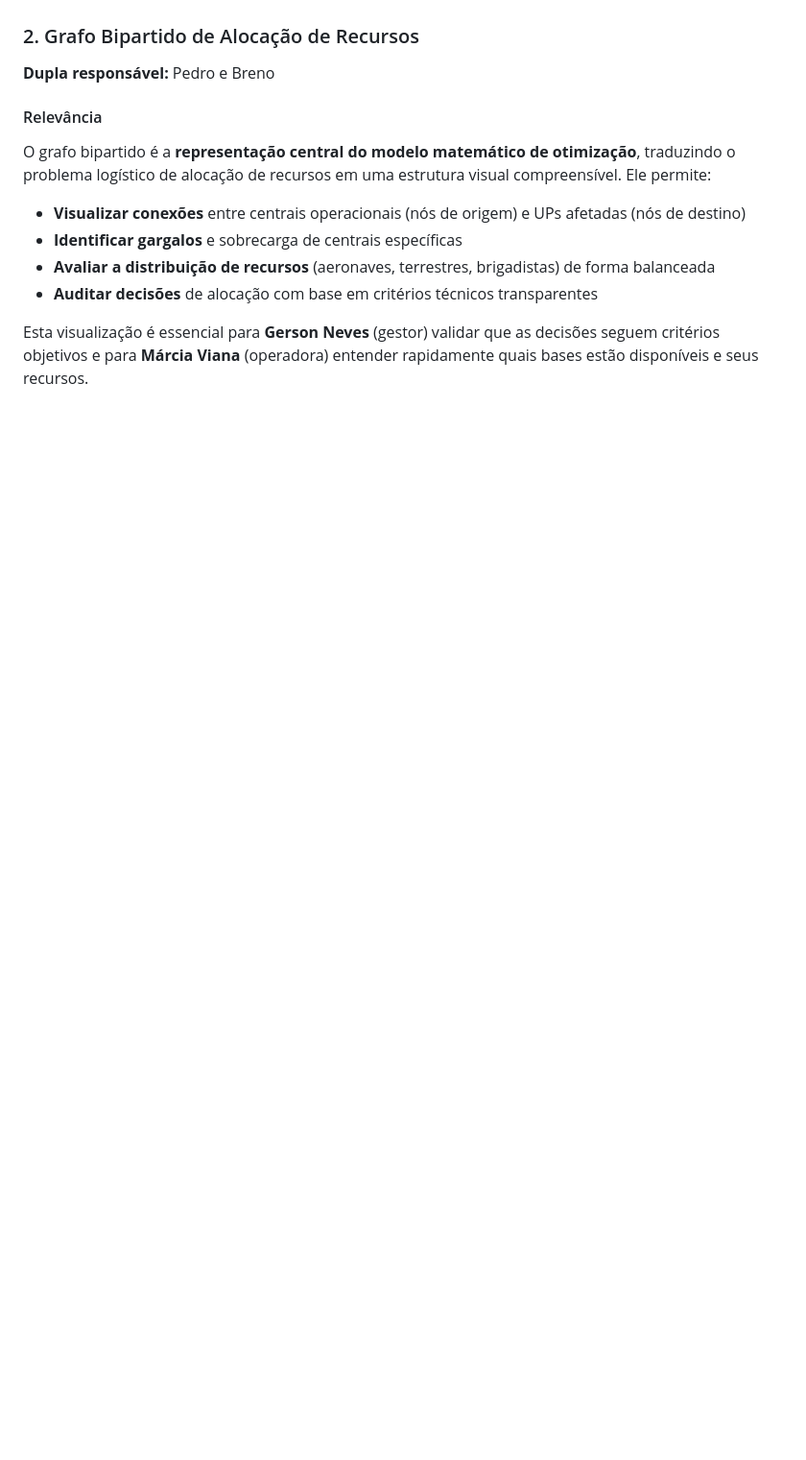
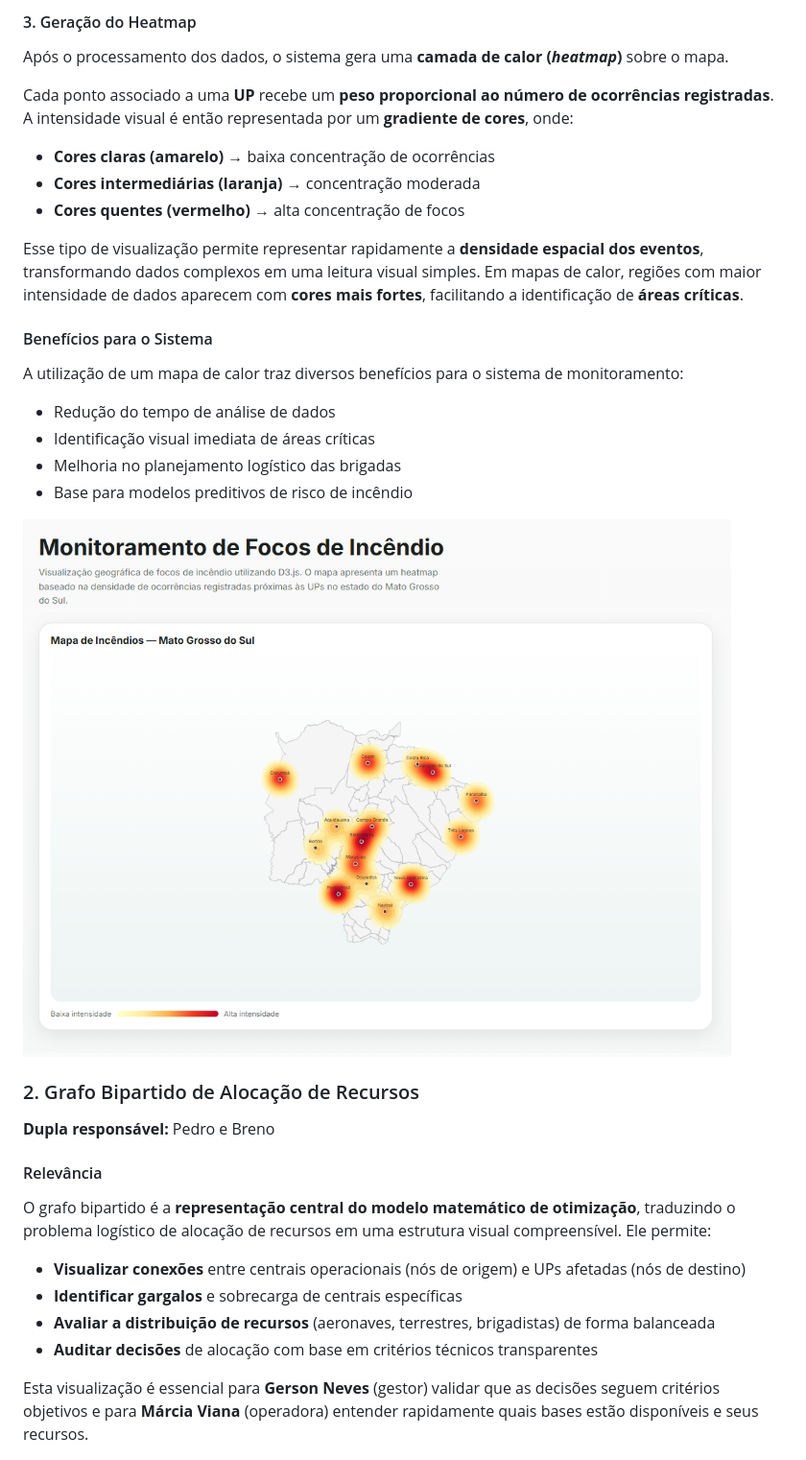
Before and after one commit to brenofgsilva/ponderadaUXS06, a Markdown page: README.md, the part around the change printed below. Shown: that part at 96% size. GitHub-like rendering; pictures changed too: assets/heatmap.png (added); blank space fills up the shorter version.

```diff
--- a/README.md
+++ b/README.md
@@ -74,3 +121,27 @@ A intensidade das cores reflete a concentração de ocorrências, permitindo ide
+#### 3. Geração do Heatmap
+
+Após o processamento dos dados, o sistema gera uma **camada de calor (*heatmap*)** sobre o mapa.
+
+Cada ponto associado a uma **UP** recebe um **peso proporcional ao número de ocorrências registradas**. A intensidade visual é então representada por um **gradiente de cores**, onde:
+
+- **Cores claras (amarelo)** → baixa concentração de ocorrências
+- **Cores intermediárias (laranja)** → concentração moderada
+- **Cores quentes (vermelho)** → alta concentração de focos
+
+Esse tipo de visualização permite representar rapidamente a **densidade espacial dos eventos**, transformando dados complexos em uma leitura visual simples. Em mapas de calor, regiões com maior intensidade de dados aparecem com **cores mais fortes**, facilitando a identificação de **áreas críticas**.
+
+
+
+#### Benefícios para o Sistema
+
+A utilização de um mapa de calor traz diversos benefícios para o sistema de monitoramento:
+
+- Redução do tempo de análise de dados
+- Identificação visual imediata de áreas críticas
+- Melhoria no planejamento logístico das brigadas
+- Base para modelos preditivos de risco de incêndio
+
+![Mapa de Calor de Focos de Incêndio](/assets/heatmap.png)
 
 ### 2. Grafo Bipartido de Alocação de Recursos
 
```
Also changed, not shown: other parts of README.md (+58 -11 lines), 1 other file.
